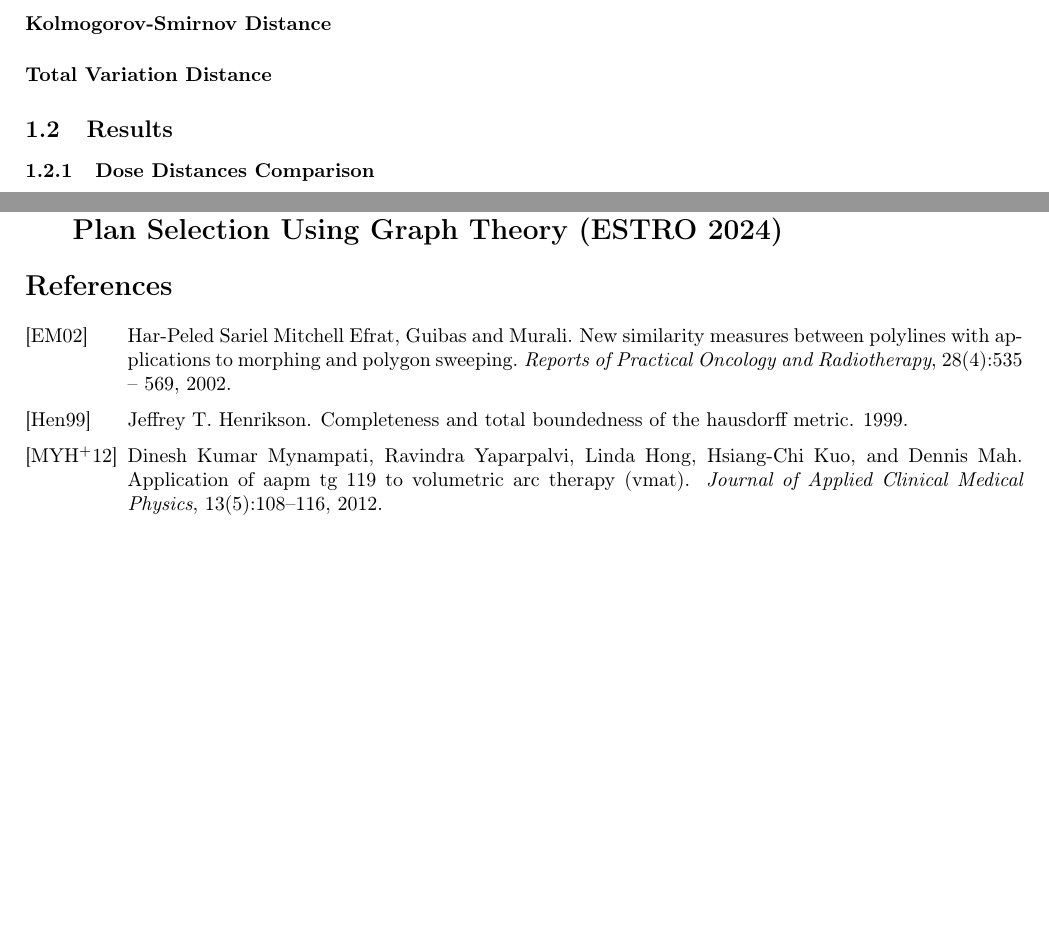
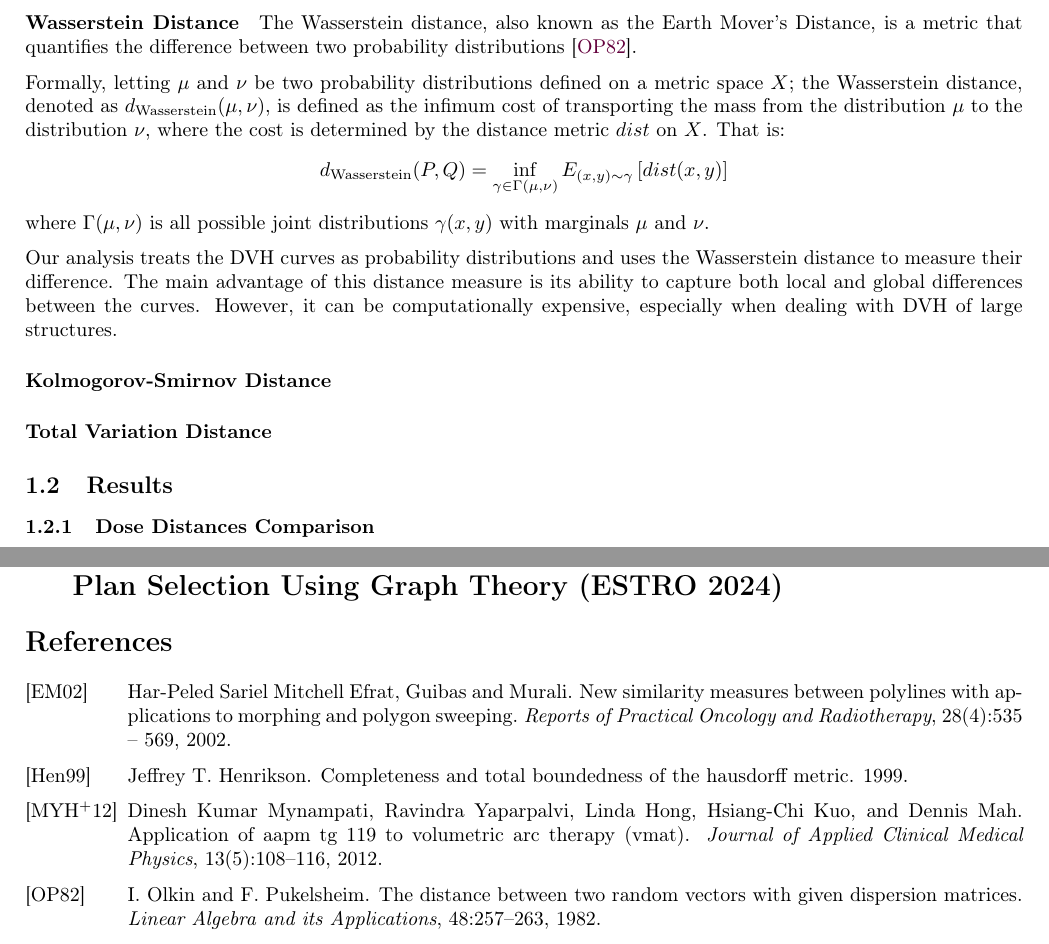
Before and after one commit to pauldubois98/PhD, a LaTeX paper (4_doses_relations/4_main.tex, which reads 4_doses_relations/4_content.tex): two parts of pages 6 and 7 of 8 before the commit and two parts of pages 6 and 8 of 9 after it, joined at a grey line, cut at the place of the change, the shorter picture padded with empty space. Compiled offline with pdfLaTeX.

Commit message:
uncomment + grammarly

```diff
--- a/4_doses_relations/4_content.tex
+++ b/4_doses_relations/4_content.tex
@@ -135,17 +135,17 @@ $$\left\lbrace \left( (1-\lambda) \tilde{d}_j + \lambda \tilde{d}_{j+1}, (1-\lam
 %and $dist$ is the distance between two points as before.
 
 \subparagraph{Wasserstein Distance}
-%The Wasserstein distance, also known as the Earth Mover's Distance, is a metric that quantifies the difference between two probability distributions \cite{OLKIN1982257}.
-%
-%Formally, letting $\mu$ and $\nu$ be two probability distributions defined on a metric space $X$;
-%the Wasserstein distance, denoted as $d_{\text{Wasserstein}}(\mu, \nu)$, is defined as the infimum cost of transporting the mass from the distribution $\mu$ to the distribution $\nu$, where the cost is determined by the distance metric $dist$ on $X$.
-%That is:
-%$$d_{\text{Wasserstein}}(P, Q) = \inf_{\gamma \in \Gamma(\mu, \nu)} E_{(x,y) \sim \gamma} \left[ dist(x, y) \right]$$
-%where $\Gamma(\mu, \nu)$ is all possible joint distributions $\gamma(x, y)$ with marginals $\mu$ and $\nu$.
-%
-%In our analysis, we treat the DVH curves as probability distributions and use the Wasserstein distance to measure the difference between them.
-%The main advantage of this distance measure is its ability to capture both local and global differences between the curves.
-%However, it can be computationally expensive, especially when dealing with DVH of large structures.
+The Wasserstein distance, also known as the Earth Mover's Distance, is a metric that quantifies the difference between two probability distributions \cite{OLKIN1982257}.
+
+Formally, letting $\mu$ and $\nu$ be two probability distributions defined on a metric space $X$;
+the Wasserstein distance, denoted as $d_{\text{Wasserstein}}(\mu, \nu)$, is defined as the infimum cost of transporting the mass from the distribution $\mu$ to the distribution $\nu$, where the cost is determined by the distance metric $dist$ on $X$.
+That is:
+$$d_{\text{Wasserstein}}(P, Q) = \inf_{\gamma \in \Gamma(\mu, \nu)} E_{(x,y) \sim \gamma} \left[ dist(x, y) \right]$$
+where $\Gamma(\mu, \nu)$ is all possible joint distributions $\gamma(x, y)$ with marginals $\mu$ and $\nu$.
+
+Our analysis treats the DVH curves as probability distributions and uses the Wasserstein distance to measure their difference.
+The main advantage of this distance measure is its ability to capture both local and global differences between the curves.
+However, it can be computationally expensive, especially when dealing with DVH of large structures.
 
 \subparagraph{Kolmogorov-Smirnov Distance}
 %Another distance metric that can be used to compare two dose volume histogram (DVH) curves is the Kolmogorov-Smirnov (KS) distance \cite{Stephens1974}.
```
